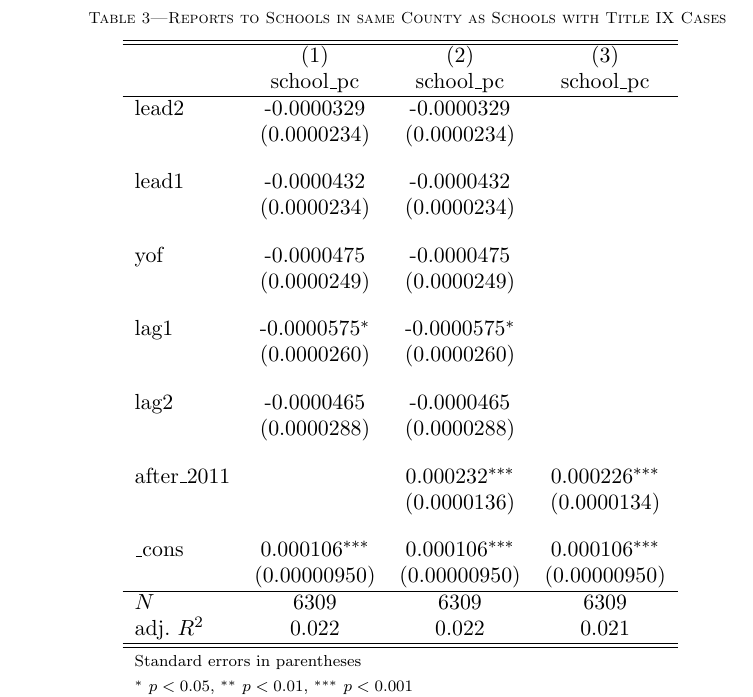
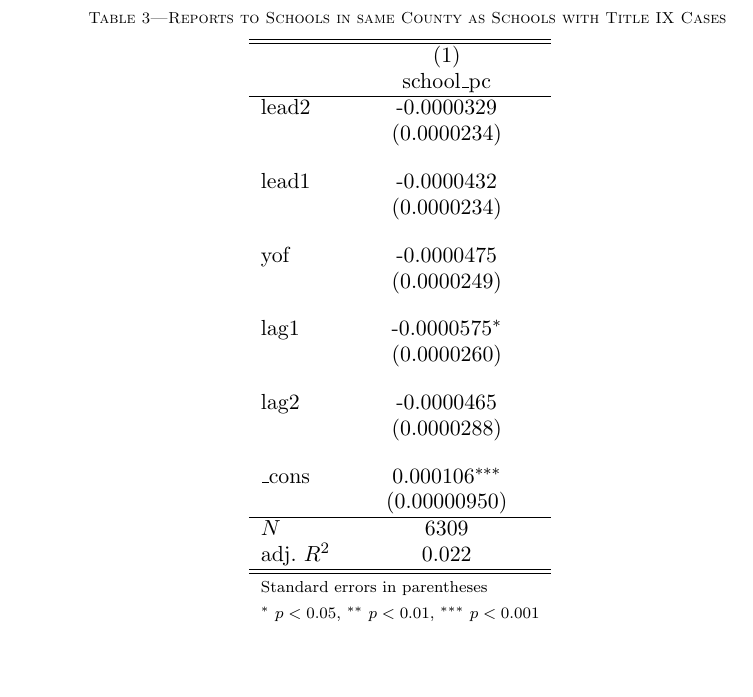
Before and after one commit to harryelworthy/Thesis, a LaTeX thesis (thesis.tex, which reads figures/same_county_schools_cases_reports.tex): part of page 12 of 15, cut so that both start at the same text, the shorter picture padded with empty space. Compiled offline with pdfLaTeX.

Commit message:
table updates

```diff
--- a/figures/same_county_schools_cases_reports.tex
+++ b/figures/same_county_schools_cases_reports.tex
@@ -1,35 +1,32 @@
 {
 \def\sym#1{\ifmmode^{#1}\else\(^{#1}\)\fi}
-\begin{tabular}{l*{3}{c}}
+\begin{tabular}{l*{1}{c}}
 \hline\hline
-            &\multicolumn{1}{c}{(1)}&\multicolumn{1}{c}{(2)}&\multicolumn{1}{c}{(3)}\\
-            &\multicolumn{1}{c}{school\_pc}&\multicolumn{1}{c}{school\_pc}&\multicolumn{1}{c}{school\_pc}\\
+            &\multicolumn{1}{c}{(1)}\\
+            &\multicolumn{1}{c}{school\_pc}\\
 \hline
-lead2       &  -0.0000329         &  -0.0000329         &                     \\
-            & (0.0000234)         & (0.0000234)         &                     \\
+lead2       &  -0.0000329         \\
+            & (0.0000234)         \\
 [1em]
-lead1       &  -0.0000432         &  -0.0000432         &                     \\
-            & (0.0000234)         & (0.0000234)         &                     \\
+lead1       &  -0.0000432         \\
+            & (0.0000234)         \\
 [1em]
-yof         &  -0.0000475         &  -0.0000475         &                     \\
-            & (0.0000249)         & (0.0000249)         &                     \\
+yof         &  -0.0000475         \\
+            & (0.0000249)         \\
 [1em]
-lag1        &  -0.0000575\sym{*}  &  -0.0000575\sym{*}  &                     \\
-            & (0.0000260)         & (0.0000260)         &                     \\
+lag1        &  -0.0000575\sym{*}  \\
+            & (0.0000260)         \\
 [1em]
-lag2        &  -0.0000465         &  -0.0000465         &                     \\
-            & (0.0000288)         & (0.0000288)         &                     \\
+lag2        &  -0.0000465         \\
+            & (0.0000288)         \\
 [1em]
-after\_2011  &                     &    0.000232\sym{***}&    0.000226\sym{***}\\
-            &                     & (0.0000136)         & (0.0000134)         \\
-[1em]
-\_cons      &    0.000106\sym{***}&    0.000106\sym{***}&    0.000106\sym{***}\\
-            &(0.00000950)         &(0.00000950)         &(0.00000950)         \\
+\_cons      &    0.000106\sym{***}\\
+            &(0.00000950)         \\
 \hline
-\(N\)       &        6309         &        6309         &        6309         \\
-adj. \(R^{2}\)&       0.022         &       0.022         &       0.021         \\
+\(N\)       &        6309         \\
+adj. \(R^{2}\)&       0.022         \\
 \hline\hline
-\multicolumn{4}{l}{\footnotesize Standard errors in parentheses}\\
-\multicolumn{4}{l}{\footnotesize \sym{*} \(p<0.05\), \sym{**} \(p<0.01\), \sym{***} \(p<0.001\)}\\
+\multicolumn{2}{l}{\footnotesize Standard errors in parentheses}\\
+\multicolumn{2}{l}{\footnotesize \sym{*} \(p<0.05\), \sym{**} \(p<0.01\), \sym{***} \(p<0.001\)}\\
 \end{tabular}
 }
```
Also changed, not shown: figures/same_school_cases_reports_numbered.tex (+0 -3 lines), 1 other file.
